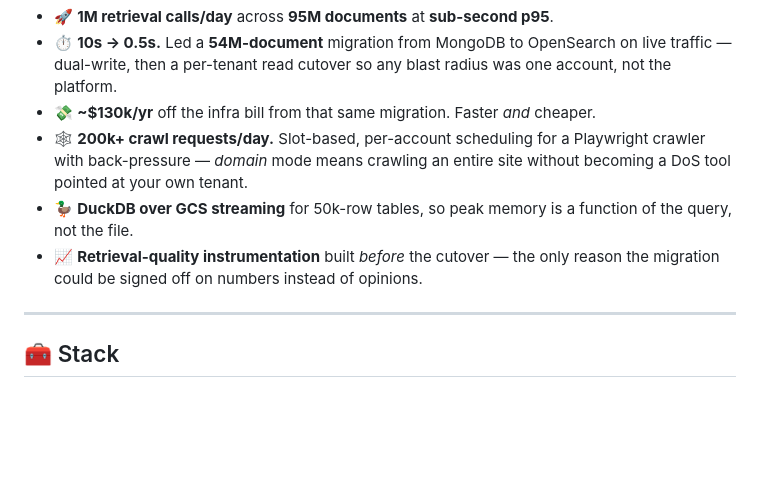
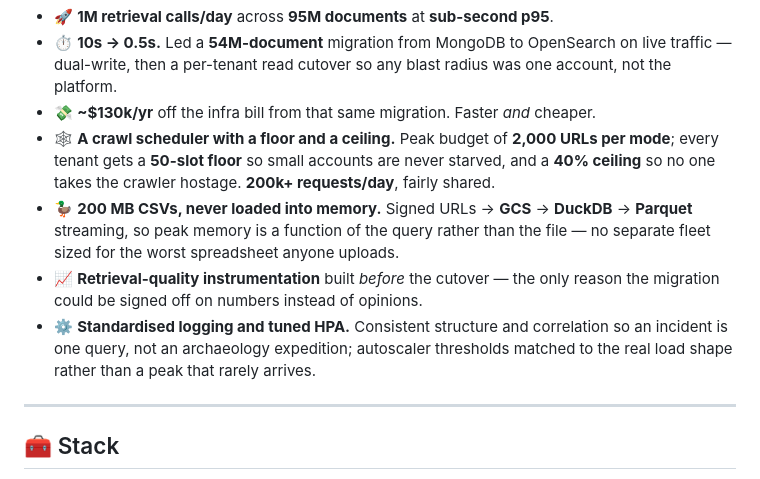
Before and after one commit to PratikPatil24/PratikPatil24, a Markdown page: README.md, the part around the change. GitHub-like rendering; blank space fills up the shorter version.

Commit message:
profile: add crawl scheduler bounds, streaming path, logs and HPA
Fair-share crawl scheduling (2,000 URL peak budget per mode, 50-slot floor,
40% ceiling per tenant), the signed URL to GCS to DuckDB to Parquet streaming
path for 200 MB CSVs, and the logging standardisation and HPA tuning that keep
the service cheap to run and possible to debug.

Co-Authored-By: Claude Opus 5 <noreply@anthropic.com>

```diff
--- a/README.md
+++ b/README.md
@@ -66,9 +66,10 @@ Every source is parsed, chunked and embedded into **one retrieval model**, so no
 - 🚀 **1M retrieval calls/day** across **95M documents** at **sub-second p95**.
 - ⏱️ **10s → 0.5s.** Led a **54M-document** migration from MongoDB to OpenSearch on live traffic — dual-write, then a per-tenant read cutover so any blast radius was one account, not the platform.
 - 💸 **~$130k/yr** off the infra bill from that same migration. Faster *and* cheaper.
-- 🕸️ **200k+ crawl requests/day.** Slot-based, per-account scheduling for a Playwright crawler with back-pressure — *domain* mode means crawling an entire site without becoming a DoS tool pointed at your own tenant.
-- 🦆 **DuckDB over GCS streaming** for 50k-row tables, so peak memory is a function of the query, not the file.
+- 🕸️ **A crawl scheduler with a floor and a ceiling.** Peak budget of **2,000 URLs per mode**; every tenant gets a **50-slot floor** so small accounts are never starved, and a **40% ceiling** so no one takes the crawler hostage. **200k+ requests/day**, fairly shared.
+- 🦆 **200 MB CSVs, never loaded into memory.** Signed URLs → **GCS** → **DuckDB** → **Parquet** streaming, so peak memory is a function of the query rather than the file — no separate fleet sized for the worst spreadsheet anyone uploads.
 - 📈 **Retrieval-quality instrumentation** built *before* the cutover — the only reason the migration could be signed off on numbers instead of opinions.
+- ⚙️ **Standardised logging and tuned HPA.** Consistent structure and correlation so an incident is one query, not an archaeology expedition; autoscaler thresholds matched to the real load shape rather than a peak that rarely arrives.
 
 ---
 
```
